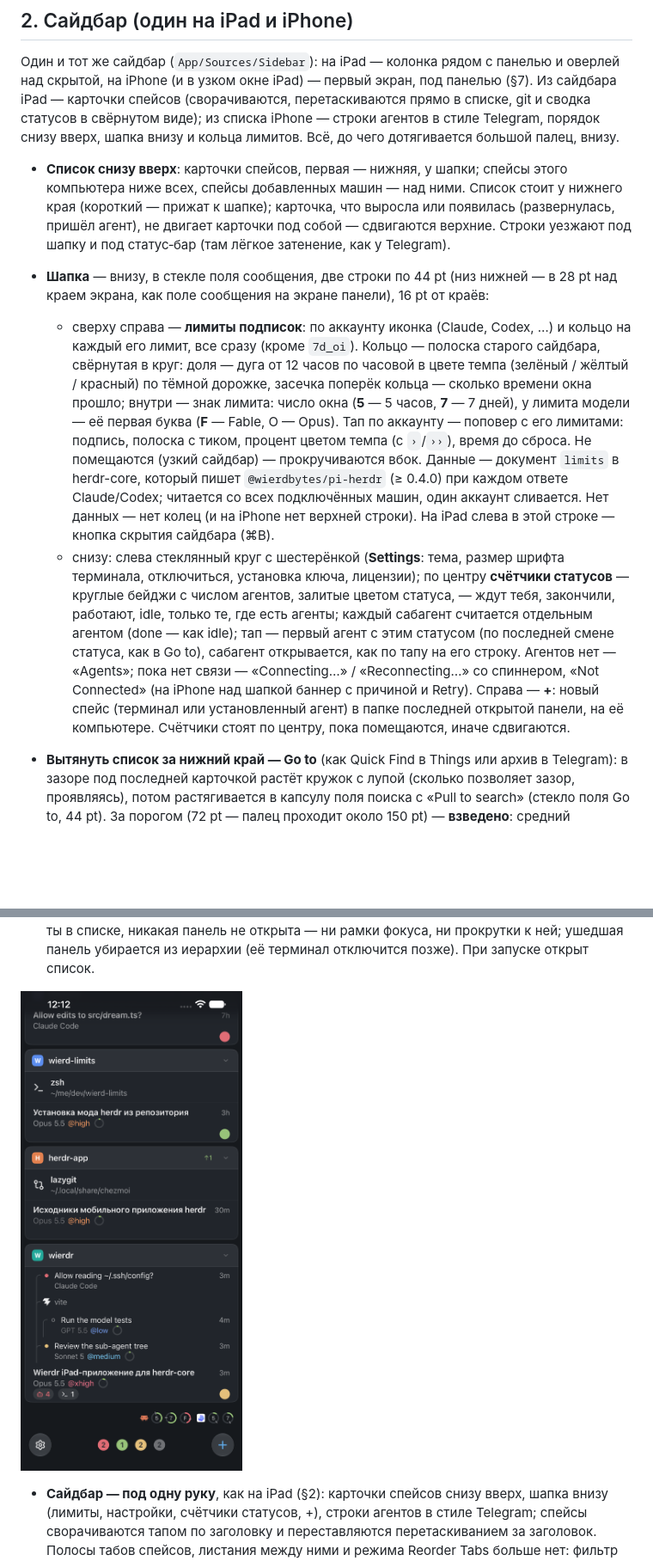
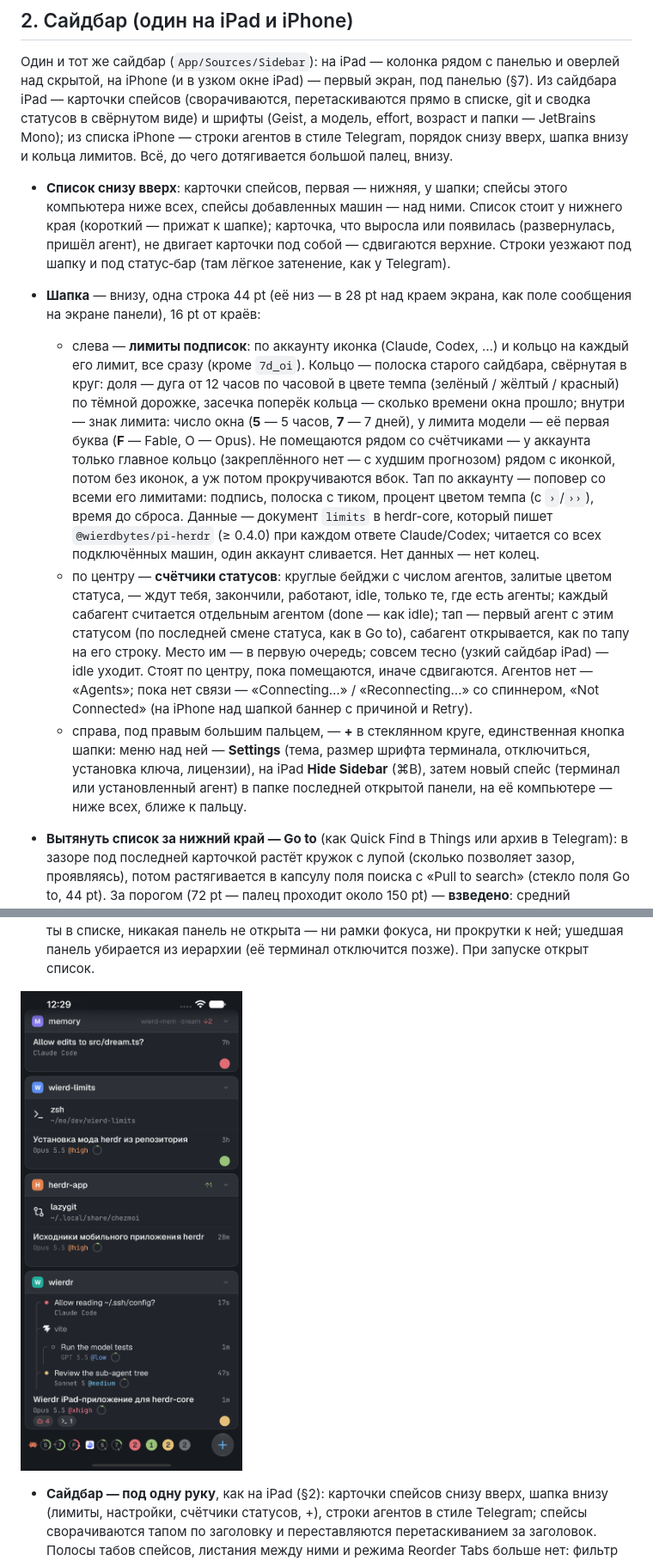
Before and after one commit to wierdbytes/wierdr, a Markdown page: docs/FEATURES.md, 2 parts joined by grey strips. Shown at 86% size. Drawn GitHub-style; pictures changed too: docs/screenshots/iphone-agents-dark.png; blank space fills up the shorter version.

```diff
--- a/docs/FEATURES.md
+++ b/docs/FEATURES.md
@@ -34,37 +34,42 @@ Wierdr (`pw.xff.wierdr`) — нативное приложение для iPad
 Один и тот же сайдбар (`App/Sources/Sidebar`): на iPad — колонка рядом с панелью и оверлей
 над скрытой, на iPhone (и в узком окне iPad) — первый экран, под панелью (§7). Из сайдбара
 iPad — карточки спейсов (сворачиваются, перетаскиваются прямо в списке, git и сводка статусов
-в свёрнутом виде); из списка iPhone — строки агентов в стиле Telegram, порядок снизу вверх,
-шапка внизу и кольца лимитов. Всё, до чего дотягивается большой палец, внизу.
+в свёрнутом виде) и шрифты (Geist, а модель, effort, возраст и папки — JetBrains Mono); из
+списка iPhone — строки агентов в стиле Telegram, порядок снизу вверх, шапка внизу и кольца
+лимитов. Всё, до чего дотягивается большой палец, внизу.
 
 - **Список снизу вверх**: карточки спейсов, первая — нижняя, у шапки; спейсы этого компьютера
   ниже всех, спейсы добавленных машин — над ними. Список стоит у нижнего края (короткий —
   прижат к шапке); карточка, что выросла или появилась (развернулась, пришёл агент), не
   двигает карточки под собой — сдвигаются верхние. Строки уезжают под шапку и под статус‑бар
   (там лёгкое затенение, как у Telegram).
-- **Шапка** — внизу, в стекле поля сообщения, две строки по 44 pt (низ нижней — в 28 pt над
-  краем экрана, как поле сообщения на экране панели), 16 pt от краёв:
-  - сверху справа — **лимиты подписок**: по аккаунту иконка (Claude, Codex, …) и кольцо на
-    каждый его лимит, все сразу (кроме `7d_oi`). Кольцо — полоска старого сайдбара, свёрнутая в
+- **Шапка** — внизу, одна строка 44 pt (её низ — в 28 pt над краем экрана, как поле
+  сообщения на экране панели), 16 pt от краёв:
+  - слева — **лимиты подписок**: по аккаунту иконка (Claude, Codex, …) и кольцо на каждый
+    его лимит, все сразу (кроме `7d_oi`). Кольцо — полоска старого сайдбара, свёрнутая в
     круг: доля — дуга от 12 часов по часовой в цвете темпа (зелёный / жёлтый / красный) по
     тёмной дорожке, засечка поперёк кольца — сколько времени окна прошло; внутри — знак
     лимита: число окна (**5** — 5 часов, **7** — 7 дней), у лимита модели — её первая буква
-    (**F** — Fable, O — Opus). Тап по аккаунту — поповер с его лимитами: подпись, полоска с
-    тиком, процент цветом темпа (с `›`/`››`), время до сброса. Не помещаются (узкий
-    сайдбар) — прокручиваются вбок. Данные — документ `limits` в herdr-core, который пишет
-    `@wierdbytes/pi-herdr` (≥ 0.4.0) при каждом ответе Claude/Codex; читается со всех
-    подключённых машин, один аккаунт сливается. Нет данных — нет колец (и на iPhone нет
-    верхней строки). На iPad слева в этой строке — кнопка скрытия сайдбара (⌘B).
-  - снизу: слева стеклянный круг с шестерёнкой (**Settings**: тема, размер шрифта
-    терминала, отключиться, установка ключа, лицензии); по центру **счётчики статусов** —
-    круглые бейджи с числом агентов, залитые цветом статуса, — ждут тебя, закончили,
-    работают, idle, только те, где есть агенты; каждый сабагент считается отдельным агентом
-    (done — как idle); тап — первый агент с этим статусом (по последней смене статуса, как
-    в Go to), сабагент открывается, как по тапу на его строку. Агентов нет — «Agents»; пока
-    нет связи — «Connecting…» / «Reconnecting…» со спиннером, «Not Connected» (на iPhone
-    над шапкой баннер с причиной и Retry). Справа — **+**: новый спейс (терминал или
-    установленный агент) в папке последней открытой панели, на её компьютере. Счётчики
-    стоят по центру, пока помещаются, иначе сдвигаются.
+    (**F** — Fable, O — Opus). Не помещаются рядом со счётчиками — у аккаунта только
+    главное кольцо (закреплённого нет — с худшим прогнозом) рядом с иконкой, потом без
+    иконок, а уж потом прокручиваются вбок. Тап по аккаунту — поповер со всеми его
+    лимитами: подпись, полоска с тиком, процент цветом темпа (с `›`/`››`), время до сброса.
+    Данные — документ `limits` в herdr-core, который пишет `@wierdbytes/pi-herdr` (≥ 0.4.0)
+    при каждом ответе Claude/Codex; читается со всех подключённых машин, один аккаунт
+    сливается. Нет данных — нет колец.
+  - по центру — **счётчики статусов**: круглые бейджи с числом агентов, залитые цветом
+    статуса, — ждут тебя, закончили, работают, idle, только те, где есть агенты; каждый
+    сабагент считается отдельным агентом (done — как idle); тап — первый агент с этим
+    статусом (по последней смене статуса, как в Go to), сабагент открывается, как по тапу
+    на его строку. Место им — в первую очередь; совсем тесно (узкий сайдбар iPad) — idle
+    уходит. Стоят по центру, пока помещаются, иначе сдвигаются. Агентов нет — «Agents»;
+    пока нет связи — «Connecting…» / «Reconnecting…» со спиннером, «Not Connected» (на
+    iPhone над шапкой баннер с причиной и Retry).
+  - справа, под правым большим пальцем, — **+** в стеклянном круге, единственная кнопка
+    шапки: меню над ней — **Settings** (тема, размер шрифта терминала, отключиться,
+    установка ключа, лицензии), на iPad **Hide Sidebar** (⌘B), затем новый спейс (терминал
+    или установленный агент) в папке последней открытой панели, на её компьютере — ниже
+    всех, ближе к пальцу.
 - **Вытянуть список за нижний край — Go to** (как Quick Find в Things или архив в Telegram):
   в зазоре под последней карточкой растёт кружок с лупой (сколько позволяет зазор,
   проявляясь), потом растягивается в капсулу поля поиска с «Pull to search» (стекло поля
```
Also changed, not shown: other parts of docs/FEATURES.md (+1 -1 lines), docs/TRADEOFFS.md (+4 -4 lines), docs/architecture.md (+2 -2 lines), 10 other files.
